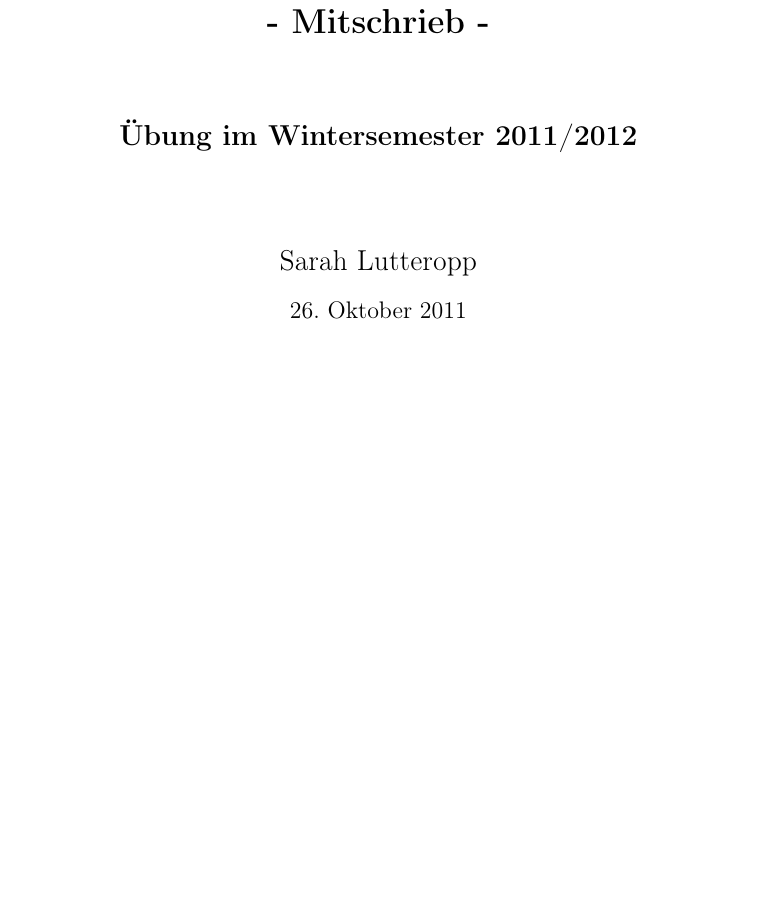
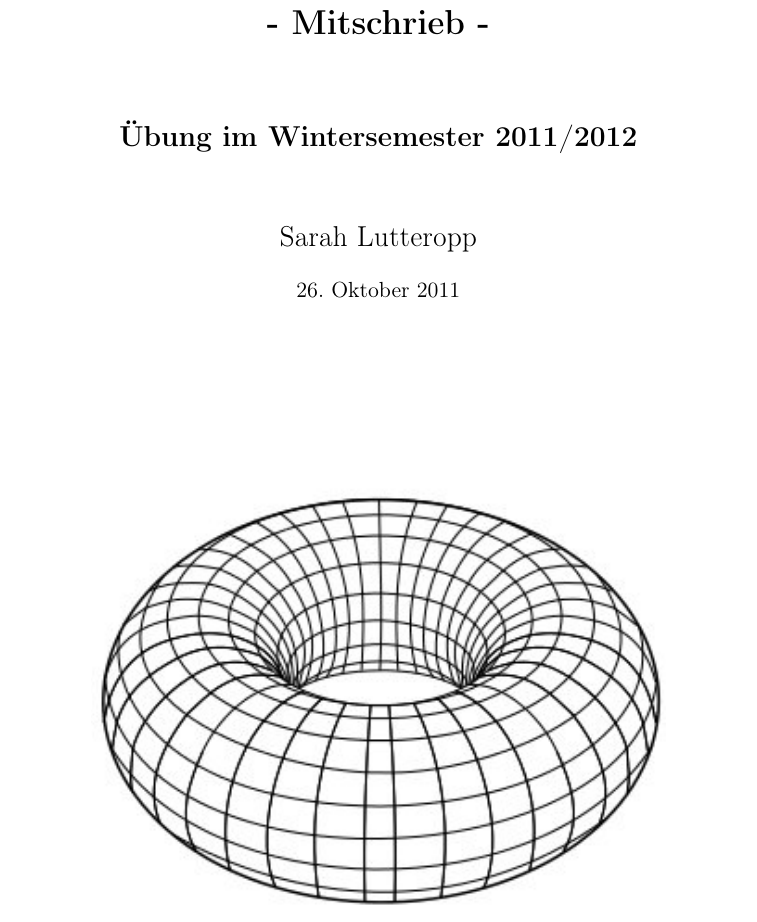
Before and after one commit to lutteropp/GeoTopoUebung, a LaTeX problem sheet (mitschrieb_geotopo_uebung.tex): part of page 1 of 5, cut so that both start at the same text, the shorter picture padded with empty space. Compiled offline with pdfLaTeX.

Commit message:
jetzt mit Titelbild

```diff
--- a/mitschrieb_geotopo_uebung.tex
+++ b/mitschrieb_geotopo_uebung.tex
@@ -92,4 +92,14 @@
 
 \begin{document}
 \shorthandoff{"}
-\maketitle
+\begin{titlepage}
+	\begin{center}
+		\LARGE \textbf{{Einführung in die Geometrie und Topologie - Mitschrieb -} \\[5ex]
+    		{\Large Übung im Wintersemester 2011/2012\\[5ex]}}
+	\end{center}
+	\begin{center}
+		\Large Sarah Lutteropp
+	\end{center}
+	\begin{center}
+		\today
+	\end{center}
```
Also changed, not shown: Simple_Torus.jpg (added), mitschrieb_geotopo_uebung.pdf, mitschrieb_geotopo_uebung.tex (6 more changed lines), 3 other files.
